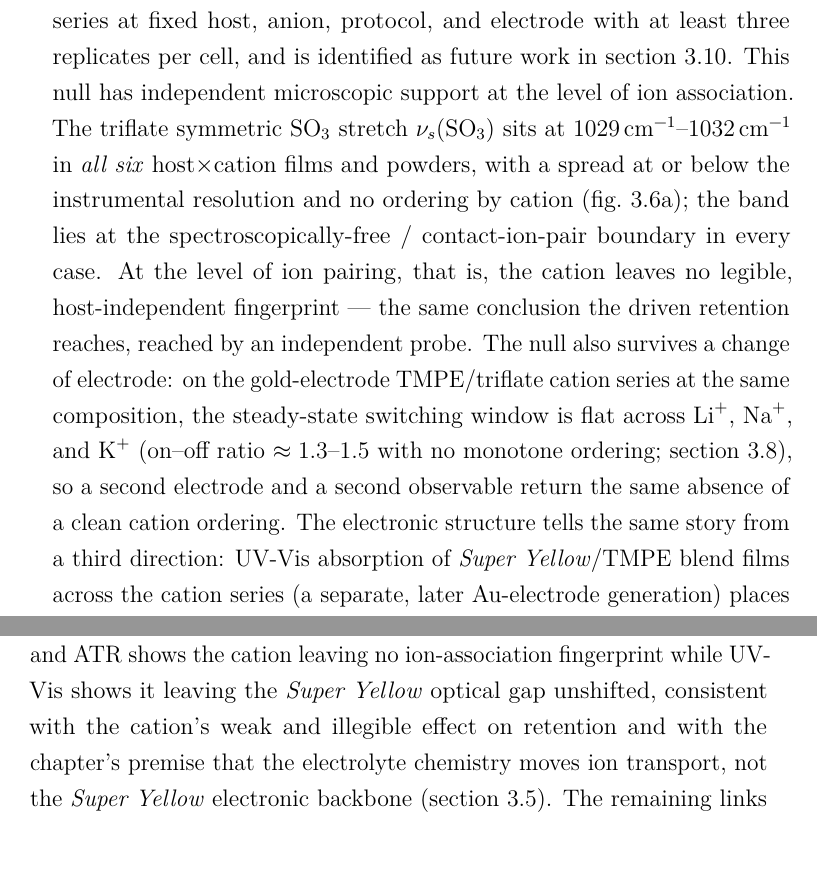
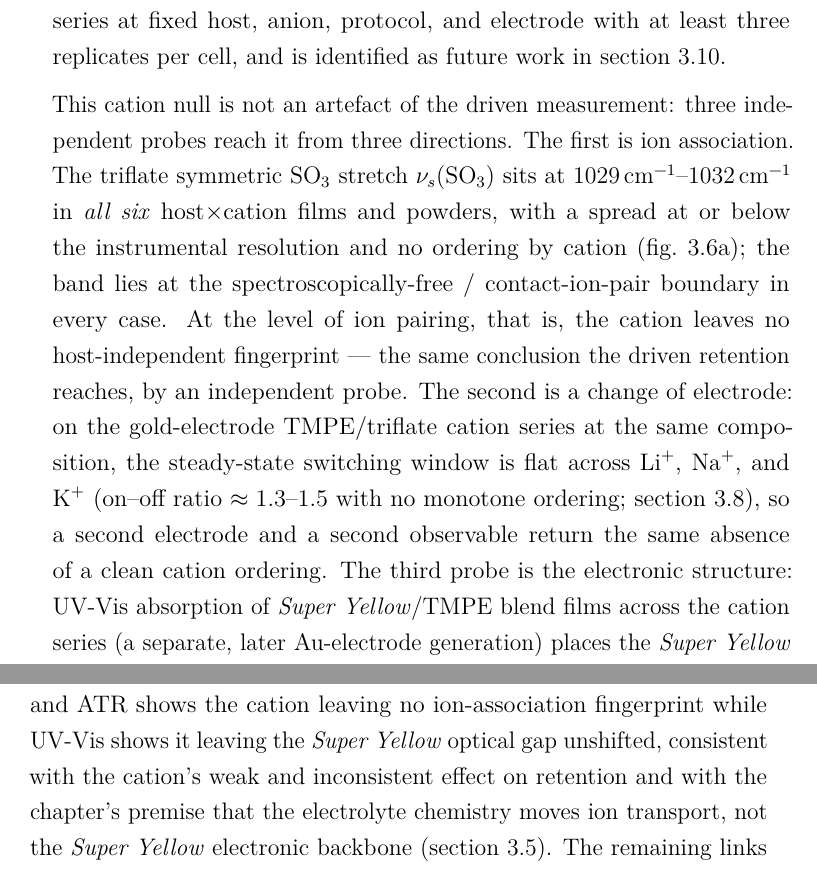
Before and after one commit to carlosdprados/phd-thesis, a LaTeX thesis (chapters/chapter3_comparative.tex): two parts of pages 17 and 26 of 33, joined at a grey line, cut so that both start at the same text. Compiled offline with pdfLaTeX.

Commit message:
Ch3: split the overlong cation paragraph and trim a stylistic tic
- Break the ~400-word Cation block into the driven null and a parallel
  'three independent probes' paragraph (ion association / electrode / electronic
  structure), each enumerated for readability.
- Vary repeated 'legible/illegible' phrasing in the Discussion.

```diff
--- a/chapters/chapter3_comparative.tex
+++ b/chapters/chapter3_comparative.tex
@@ -173,7 +173,9 @@ Beyond composition, the identity of the electrolyte components shifts the dynami
 
 \paragraph{Anion.} Replacing triflate by the more charge-delocalised \TFSI{} anion, in the \PEO{} host, shortens the fading-memory time dramatically --- from \(\approx\SI{20}{\second}\) (triflate) to of order \SI{1}{\second} (\TFSI{}). The direction is the one the electrolyte literature would anticipate: the delocalised \TFSI{} charge weakens ion pairing and lowers the salt lattice energy, so that \TFSI{} salts dissolve and dissociate more freely and plasticise the polyether host more strongly than triflate, raising ionic mobility~\cite{Vallee1992,BruceVincent1993} --- all of which should speed the relaxation of a driven ionic profile. The \TFSI{} decays additionally tend to a sharper, more abrupt (compressed) shape rather than the stretched form of the triflate devices, suggesting a qualitatively different relaxation-time distribution. This is the most weakly controlled of the chemistry comparisons: the single \PEO{}/\TFSI{} device belongs to a later fabrication generation than the triflate devices and differs from them not only in the anion but also in spin speed and in whether the salt was filtered before use. The effect is large enough, and the read-out metrics dimensionless enough (\cref{sec:ch3_materials}), that these accompanying differences are unlikely to account for a twenty-fold change, but the comparison is reported as illustrative for this reason as much as for its sample size.
 
-\paragraph{Cation.} The original motivating hypothesis --- that the alkali cation would order the fading-memory timescale as \ce{Li+} > \ce{Na+} > \ce{K+}, by analogy with the hard--soft acid--base argument of \cref{ch:poc}~\cite{Pearson1963} --- is \emph{not} supported by the data. The decisive evidence is a pair of cation series measured in the \emph{same} host (\TMPE{}), at the same composition, electrode, and protocol, differing only in the salt anion (the cation panel of \cref{fig:ch3_chemistry_landscape}). With triflate, the timescale \emph{increases} along the series --- \ce{Li+}~\(\approx\SI{3.8}{\second}\), \ce{Na+}~\(\approx\SI{5.0}{\second}\), \ce{K+}~\(\approx\SI{6.7}{\second}\) (one screened device per cation, all \(R^2\ge0.93\)) --- so potassium retains \emph{longest}, the reverse of the hypothesised order. With \TFSI{}, the same three cations invert: potassium is now \emph{shortest} (\(\approx\SI{3.5}{\second}\)) and lithium and sodium are together and longer (\(\approx\SIrange{6}{7}{\second}\), two devices per cation). A single change of anion thus flips which cation persists longest, while in each series the within-cation device-to-device variation is comparable to the between-cation differences. The honest conclusion is that, in this archive, cation identity does not produce a robust, host- and anion-independent retention ordering: any apparent ordering (such as potassium being shortest in the \TFSI{} family, which is consistent with the weakest cation--oxygen coordination) is contingent on the rest of the chemistry. A properly powered test of the cation hypothesis would require a dedicated series at fixed host, anion, protocol, and electrode with at least three replicates per cell, and is identified as future work in \cref{sec:ch3_limitations}. This null has independent microscopic support at the level of ion association. The triflate symmetric \ce{SO3} stretch \(\nu_s(\mathrm{SO_3})\) sits at \SIrange{1029}{1032}{\per\centi\meter} in \emph{all six} host\(\times\)cation films and powders, with a spread at or below the instrumental resolution and no ordering by cation (\cref{fig:ch3_iratr}a); the band lies at the spectroscopically-free / contact-ion-pair boundary in every case. At the level of ion pairing, that is, the cation leaves no legible, host-independent fingerprint --- the same conclusion the driven retention reaches, reached by an independent probe. The null also survives a change of electrode: on the gold-electrode \TMPE{}/triflate cation series at the same composition, the steady-state switching window is flat across \ce{Li+}, \ce{Na+}, and \ce{K+} (on--off ratio \(\approx\numrange{1.3}{1.5}\) with no monotone ordering; \cref{sec:ch3_electrode}), so a second electrode and a second observable return the same absence of a clean cation ordering. The electronic structure tells the same story from a third direction: UV-Vis absorption of \SY{}/\TMPE{} blend films across the cation series (a separate, later \ce{Au}-electrode generation) places the \SY{} \(\pi\)--\(\pi^{*}\) absorption peak of this poly(phenylene-vinylene) derivative~\cite{Friend1999} at \SI{446}{\nano\meter} with an onset of \(\approx\SI{2.50}{\electronvolt}\) \emph{identically} for \ce{Li+}, \ce{Na+}, and \ce{K+} (a salt-free control matches at the band edge), with no new sub-gap feature (\cref{fig:ch3_uvvis}). The cation thus perturbs neither the ion-association state nor the semiconductor's optical gap; consistent with the design premise of the chapter, the electrolyte chemistry tunes the ionic dynamics while leaving the \SY{} electronic backbone fixed.
+\paragraph{Cation.} The original motivating hypothesis --- that the alkali cation would order the fading-memory timescale as \ce{Li+} > \ce{Na+} > \ce{K+}, by analogy with the hard--soft acid--base argument of \cref{ch:poc}~\cite{Pearson1963} --- is \emph{not} supported by the data. The decisive evidence is a pair of cation series measured in the \emph{same} host (\TMPE{}), at the same composition, electrode, and protocol, differing only in the salt anion (the cation panel of \cref{fig:ch3_chemistry_landscape}). With triflate, the timescale \emph{increases} along the series --- \ce{Li+}~\(\approx\SI{3.8}{\second}\), \ce{Na+}~\(\approx\SI{5.0}{\second}\), \ce{K+}~\(\approx\SI{6.7}{\second}\) (one screened device per cation, all \(R^2\ge0.93\)) --- so potassium retains \emph{longest}, the reverse of the hypothesised order. With \TFSI{}, the same three cations invert: potassium is now \emph{shortest} (\(\approx\SI{3.5}{\second}\)) and lithium and sodium are together and longer (\(\approx\SIrange{6}{7}{\second}\), two devices per cation). A single change of anion thus flips which cation persists longest, while in each series the within-cation device-to-device variation is comparable to the between-cation differences. The honest conclusion is that, in this archive, cation identity does not produce a robust, host- and anion-independent retention ordering: any apparent ordering (such as potassium being shortest in the \TFSI{} family, which is consistent with the weakest cation--oxygen coordination) is contingent on the rest of the chemistry. A properly powered test of the cation hypothesis would require a dedicated series at fixed host, anion, protocol, and electrode with at least three replicates per cell, and is identified as future work in \cref{sec:ch3_limitations}.
+
+This cation null is not an artefact of the driven measurement: three independent probes reach it from three directions. The first is ion association. The triflate symmetric \ce{SO3} stretch \(\nu_s(\mathrm{SO_3})\) sits at \SIrange{1029}{1032}{\per\centi\meter} in \emph{all six} host\(\times\)cation films and powders, with a spread at or below the instrumental resolution and no ordering by cation (\cref{fig:ch3_iratr}a); the band lies at the spectroscopically-free / contact-ion-pair boundary in every case. At the level of ion pairing, that is, the cation leaves no host-independent fingerprint --- the same conclusion the driven retention reaches, by an independent probe. The second is a change of electrode: on the gold-electrode \TMPE{}/triflate cation series at the same composition, the steady-state switching window is flat across \ce{Li+}, \ce{Na+}, and \ce{K+} (on--off ratio \(\approx\numrange{1.3}{1.5}\) with no monotone ordering; \cref{sec:ch3_electrode}), so a second electrode and a second observable return the same absence of a clean cation ordering. The third probe is the electronic structure: UV-Vis absorption of \SY{}/\TMPE{} blend films across the cation series (a separate, later \ce{Au}-electrode generation) places the \SY{} \(\pi\)--\(\pi^{*}\) absorption peak of this poly(phenylene-vinylene) derivative~\cite{Friend1999} at \SI{446}{\nano\meter} with an onset of \(\approx\SI{2.50}{\electronvolt}\) \emph{identically} for \ce{Li+}, \ce{Na+}, and \ce{K+} (a salt-free control matches at the band edge), with no new sub-gap feature (\cref{fig:ch3_uvvis}). The cation thus perturbs neither the ion-association state nor the semiconductor's optical gap; consistent with the design premise of the chapter, the electrolyte chemistry tunes the ionic dynamics while leaving the \SY{} electronic backbone fixed.
 
 \begin{figure}[t]
   \centering
@@ -245,7 +247,7 @@ These statements are illustrative, and for the familiar reasons. The gold retent
 
 The picture that emerges is of a device whose volatile dynamics are controlled by a hierarchy of levers. The strongest and most reliable is the \emph{composition} of the ion-transport phase, which tunes the switching window, the potentiation strength, and the fading-memory time together and in the same direction: more ion-transport polymer yields a weaker, faster-relaxing device. Next come the \emph{host} and \emph{anion} of the electrolyte, which shift the fading-memory time over a wider range still but are documented here only illustratively. The \emph{cation}, which the proof-of-concept chapter's mechanism had suggested would be the controlling variable, is in fact the weakest and least legible lever in this dataset, and its effect is not separable from host, anion, and drive protocol at the available sample sizes. Cutting across all of these is the electrode itself: an inert gold contact, set against the active silver one, weakens the switching and potentiation but lengthens retention (\cref{sec:ch3_electrode}), a coarse, mechanistically distinct lever that acts on the electrode interface rather than on the electrolyte chemistry. The hard--soft acid--base framework of \cref{ch:poc} is retained here as a qualitative organising idea --- it correctly anticipates, for instance, that the most weakly coordinating cation relaxes fastest within one family --- but it is explicitly not advanced as a quantitative, transferable law on the strength of these data.
 
-\paragraph{A working mechanistic picture.} The composition trends admit a cautious interpretation, offered here as a working hypothesis rather than a demonstrated microscopic mechanism. Increasing the \PEO{} (ion-transport) fraction dilutes and interrupts the \SY{} electronic-percolation pathway, which plausibly accounts for the simultaneous contraction of the switching window and the weaker pulse-driven conductance modulation; the same ion-richer matrix should also let the displaced ionic profile relax more readily, shortening the fading-memory time --- so that window, potentiation strength, and retention move together, as observed. The salt fraction, by contrast, plausibly sets the number of mobile, chargeable ionic states available before saturation, which would explain why a higher salt content sustains potentiation to larger pulse counts before turning over. The host and anion effects are most naturally read in terms of cation--ether coordination strength, ion pairing, and segmental mobility~\cite{RatnerShriver1988,BruceVincent1993} --- that is, the breadth and depth of the distribution of local activation barriers that underlies the stretched-exponential relaxation~\cite{Sturman2003}. For the ionic-resistance step in this picture there is now direct, independent support: the equilibrium impedance of these films falls along the composition axis and tracks the fading-memory time (\cref{sec:ch3_eis}). Vibrational spectroscopy and X-ray diffraction add further microscopic correlates on the chemistry axis: ATR ties the host's effect to its \emph{local} ether-backbone order (retained in \PEO{}, absent in amorphous \TMPE{}), while XRD shows the composite to be X-ray amorphous in every chemistry --- so the order is short-range rather than bulk crystallinity, and the salt is dissolved rather than segregated --- and ATR shows the cation leaving no ion-association fingerprint while UV-Vis shows it leaving the \SY{} optical gap unshifted, consistent with the cation's weak and illegible effect on retention and with the chapter's premise that the electrolyte chemistry moves ion transport, not the \SY{} electronic backbone (\cref{sec:ch3_chemistry}). The remaining links --- in particular the anion and barrier-distribution arguments --- are not established microscopically here; temperature-dependent measurements and a chemistry-resolved impedance study (\cref{sec:ch3_limitations}) would be needed to test them, and the hard--soft acid--base idea is kept strictly qualitative.
+\paragraph{A working mechanistic picture.} The composition trends admit a cautious interpretation, offered here as a working hypothesis rather than a demonstrated microscopic mechanism. Increasing the \PEO{} (ion-transport) fraction dilutes and interrupts the \SY{} electronic-percolation pathway, which plausibly accounts for the simultaneous contraction of the switching window and the weaker pulse-driven conductance modulation; the same ion-richer matrix should also let the displaced ionic profile relax more readily, shortening the fading-memory time --- so that window, potentiation strength, and retention move together, as observed. The salt fraction, by contrast, plausibly sets the number of mobile, chargeable ionic states available before saturation, which would explain why a higher salt content sustains potentiation to larger pulse counts before turning over. The host and anion effects are most naturally read in terms of cation--ether coordination strength, ion pairing, and segmental mobility~\cite{RatnerShriver1988,BruceVincent1993} --- that is, the breadth and depth of the distribution of local activation barriers that underlies the stretched-exponential relaxation~\cite{Sturman2003}. For the ionic-resistance step in this picture there is now direct, independent support: the equilibrium impedance of these films falls along the composition axis and tracks the fading-memory time (\cref{sec:ch3_eis}). Vibrational spectroscopy and X-ray diffraction add further microscopic correlates on the chemistry axis: ATR ties the host's effect to its \emph{local} ether-backbone order (retained in \PEO{}, absent in amorphous \TMPE{}), while XRD shows the composite to be X-ray amorphous in every chemistry --- so the order is short-range rather than bulk crystallinity, and the salt is dissolved rather than segregated --- and ATR shows the cation leaving no ion-association fingerprint while UV-Vis shows it leaving the \SY{} optical gap unshifted, consistent with the cation's weak and inconsistent effect on retention and with the chapter's premise that the electrolyte chemistry moves ion transport, not the \SY{} electronic backbone (\cref{sec:ch3_chemistry}). The remaining links --- in particular the anion and barrier-distribution arguments --- are not established microscopically here; temperature-dependent measurements and a chemistry-resolved impedance study (\cref{sec:ch3_limitations}) would be needed to test them, and the hard--soft acid--base idea is kept strictly qualitative.
 
 The variability that runs through the chapter deserves a positive rather than an apologetic reading. The spread of fading-memory times, both across compositions (roughly an order of magnitude) and between nominally identical devices, is precisely the kind of heterogeneity that a physical reservoir requires: a bank of elements with diverse but individually reproducible-enough time constants, whose fading memory of past input is the defining property a reservoir computes upon~\cite{BoydChua1985,Maass2002LSM,Tanaka2019}. This is made concrete in \cref{fig:ch3_design_space}, which places every screened silver device in a fading-memory ($t_{1/2}$) versus dynamic-range (peak ratio) plane: the \PEO{} fraction sets the broad region a device occupies --- low \PEO{} in the long-memory, high-dynamic-range corner; high \PEO{} in the opposite one --- so a single composition selects a \emph{paired} operating point, while the substantial scatter within each composition is the genuine device-to-device diversity. Chapter~4 takes up this point directly.
 
```
